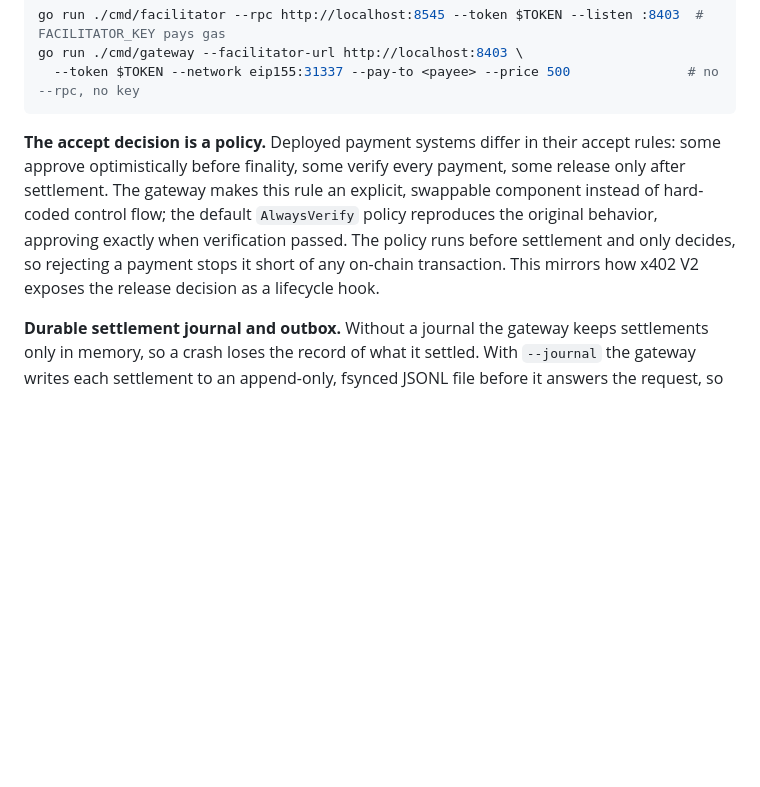
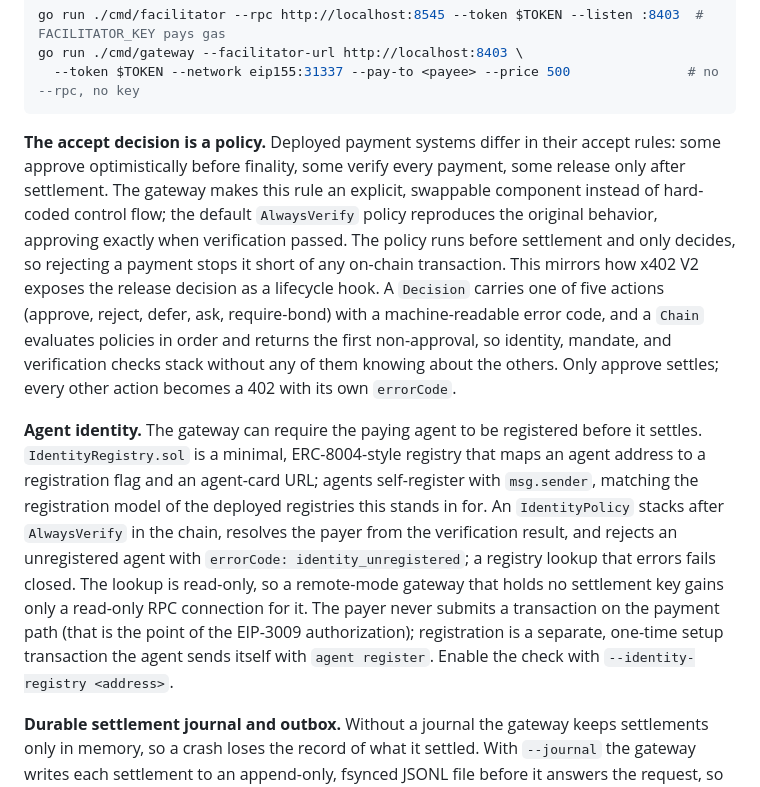
Before and after one commit to kfangw/stablecoin-x402-gateway, a Markdown page: README.md, the part around one of its changes. GitHub-like rendering; blank space fills up the shorter version.

````diff
--- a/README.md
+++ b/README.md
@@ -131,7 +145,9 @@ go run ./cmd/gateway --facilitator-url http://localhost:8403 \
   --token $TOKEN --network eip155:31337 --pay-to <payee> --price 500               # no --rpc, no key
 ```
 
-**The accept decision is a policy.** Deployed payment systems differ in their accept rules: some approve optimistically before finality, some verify every payment, some release only after settlement. The gateway makes this rule an explicit, swappable component instead of hard-coded control flow; the default `AlwaysVerify` policy reproduces the original behavior, approving exactly when verification passed. The policy runs before settlement and only decides, so rejecting a payment stops it short of any on-chain transaction. This mirrors how x402 V2 exposes the release decision as a lifecycle hook.
+**The accept decision is a policy.** Deployed payment systems differ in their accept rules: some approve optimistically before finality, some verify every payment, some release only after settlement. The gateway makes this rule an explicit, swappable component instead of hard-coded control flow; the default `AlwaysVerify` policy reproduces the original behavior, approving exactly when verification passed. The policy runs before settlement and only decides, so rejecting a payment stops it short of any on-chain transaction. This mirrors how x402 V2 exposes the release decision as a lifecycle hook. A `Decision` carries one of five actions (approve, reject, defer, ask, require-bond) with a machine-readable error code, and a `Chain` evaluates policies in order and returns the first non-approval, so identity, mandate, and verification checks stack without any of them knowing about the others. Only approve settles; every other action becomes a 402 with its own `errorCode`.
+
+**Agent identity.** The gateway can require the paying agent to be registered before it settles. `IdentityRegistry.sol` is a minimal, ERC-8004-style registry that maps an agent address to a registration flag and an agent-card URL; agents self-register with `msg.sender`, matching the registration model of the deployed registries this stands in for. An `IdentityPolicy` stacks after `AlwaysVerify` in the chain, resolves the payer from the verification result, and rejects an unregistered agent with `errorCode: identity_unregistered`; a registry lookup that errors fails closed. The lookup is read-only, so a remote-mode gateway that holds no settlement key gains only a read-only RPC connection for it. The payer never submits a transaction on the payment path (that is the point of the EIP-3009 authorization); registration is a separate, one-time setup transaction the agent sends itself with `agent register`. Enable the check with `--identity-registry <address>`.
 
 **Durable settlement journal and outbox.** Without a journal the gateway keeps settlements only in memory, so a crash loses the record of what it settled. With `--journal` the gateway writes each settlement to an append-only, fsynced JSONL file before it answers the request, so the settlement is durable by the time the caller learns it succeeded; on restart the file replays to rebuild the in-memory view, and a torn final line from a crash mid-write is dropped. Publishing then follows the outbox pattern: a separate loop scans the journal and delivers unpublished settlements through a `Sink`, marking each published only after the sink acknowledges it. The default sink (`--kafka-brokers`) produces to a Kafka topic, keyed by the settlement transaction hash. Delivery is at-least-once by construction, since a crash between the produce and the marker redelivers the event, so consumers deduplicate on that hash. Journaling and publishing are both opt-in; without the flags every existing path runs unchanged.
 
````
Also changed, not shown: other parts of README.md (+26 -12 lines), ROADMAP.md (+5 -5 lines).
